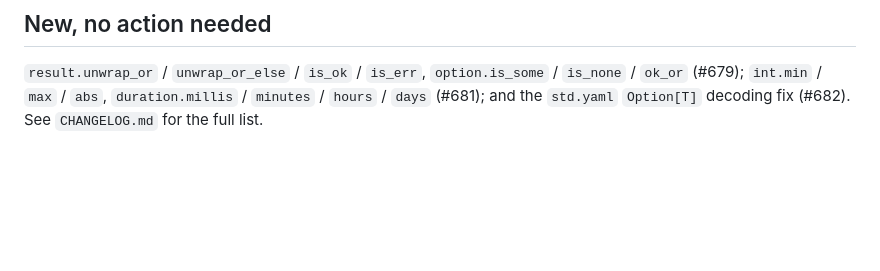
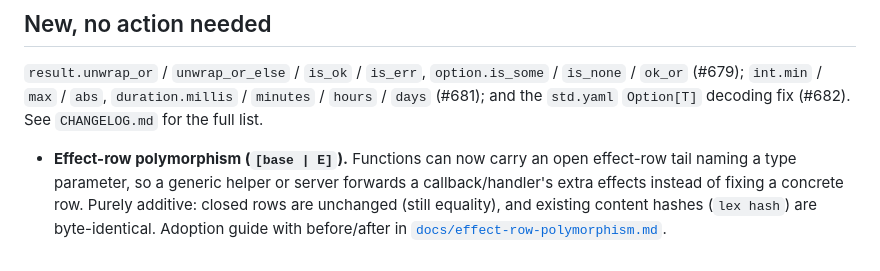
Before and after one commit to alpibrusl/lex-lang, a Markdown page: docs/MIGRATING-0.10.md, the part around the change. Rendered like a GitHub page; blank space fills up the shorter version.

```diff
--- a/docs/MIGRATING-0.10.md
+++ b/docs/MIGRATING-0.10.md
@@ -105,3 +105,11 @@ open-ended streams.
 `duration.millis` / `minutes` / `hours` / `days` (#681); and the
 `std.yaml` `Option[T]` decoding fix (#682). See `CHANGELOG.md` for the full
 list.
+
+- **Effect-row polymorphism (`[base | E]`).** Functions can now carry an open
+  effect-row tail naming a type parameter, so a generic helper or server
+  forwards a callback/handler's extra effects instead of fixing a concrete
+  row. Purely additive: closed rows are unchanged (still equality), and
+  existing content hashes (`lex hash`) are byte-identical. Adoption guide with
+  before/after in
+  [`docs/effect-row-polymorphism.md`](effect-row-polymorphism.md).
```
Also changed, not shown: CHANGELOG.md (+2 -1 lines), docs/effect-row-polymorphism.md (added, +160 -0 lines).
